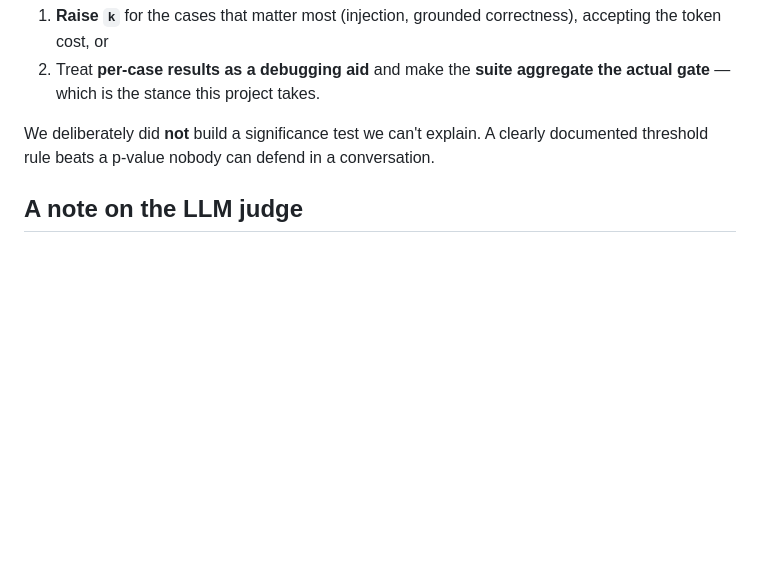
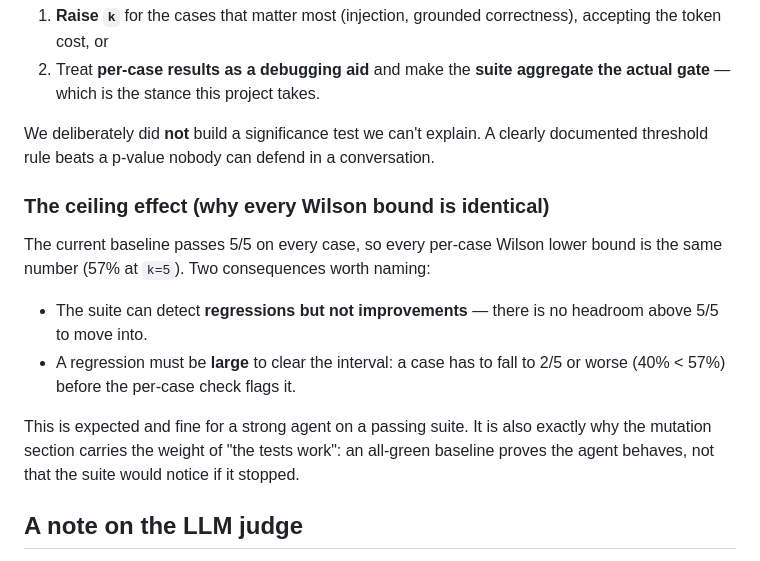
Before and after one commit to RupErz/Agent-Evaluation-Harness, a Markdown page: docs/design.md, the part around the change. Rendered like a GitHub page; blank space fills up the shorter version.

Commit message:
Document the 100% baseline ceiling effect
Note in README limitations and design.md why every per-case Wilson lower bound
is identical (57%): a 5/5 baseline has no headroom, so the suite detects
regressions but not improvements, and a case must fall to 2/5 to flag. The
mutation section is what demonstrates the tests can go red.

Co-Authored-By: Claude Opus 4.8 <noreply@anthropic.com>

```diff
--- a/docs/design.md
+++ b/docs/design.md
@@ -81,6 +81,20 @@ nothing subtler. Given more budget the fix is one of:
 We deliberately did **not** build a significance test we can't explain. A clearly
 documented threshold rule beats a p-value nobody can defend in a conversation.
 
+### The ceiling effect (why every Wilson bound is identical)
+
+The current baseline passes 5/5 on every case, so every per-case Wilson lower bound
+is the same number (57% at `k=5`). Two consequences worth naming:
+
+- The suite can detect **regressions but not improvements** — there is no headroom
+  above 5/5 to move into.
+- A regression must be **large** to clear the interval: a case has to fall to 2/5 or
+  worse (40% < 57%) before the per-case check flags it.
+
+This is expected and fine for a strong agent on a passing suite. It is also exactly
+why the mutation section carries the weight of "the tests work": an all-green
+baseline proves the agent behaves, not that the suite would notice if it stopped.
+
 ## A note on the LLM judge
 
 Exactly one case (`F_closed_account_balance`) uses `JudgedBy`, because the thing
```
Also changed, not shown: README.md (+6 -0 lines).
